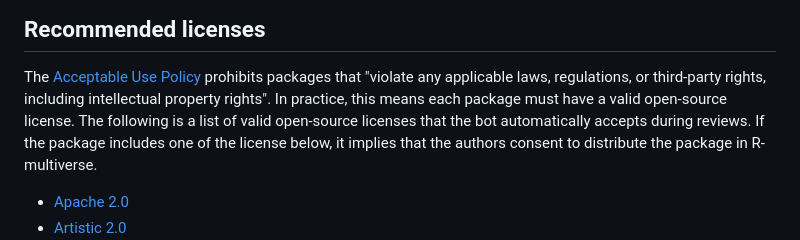
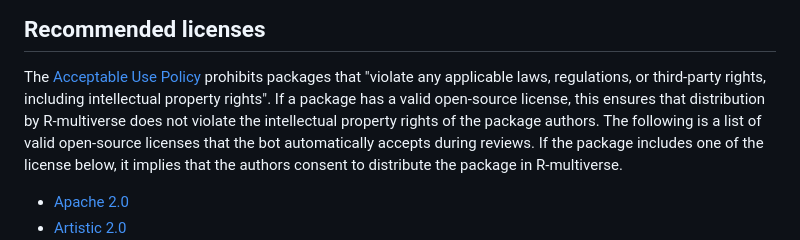
Before and after one commit to wlandau/r-multiverse.github.io, a Markdown page: review.md, the part around the change. GitHub-like rendering.

Commit message:
Update review.md
Co-authored-by: Charlie Gao <53399081+shikokuchuo@users.noreply.github.com>

```diff
--- a/review.md
+++ b/review.md
@@ -58,7 +58,7 @@ No R-multiverse staff member (administrator, moderator, or otherwise) may modify
 ## Recommended licenses
 
 The [Acceptable Use Policy](aup.md) prohibits packages that "violate any applicable laws, regulations, or third-party rights, including intellectual property rights".
-In practice, this means each package must have a valid open-source license.
+If a package has a valid open-source license, this ensures that distribution by R-multiverse does not violate the intellectual property rights of the package authors.
 The following is a list of valid open-source licenses that the bot automatically accepts during reviews.
 If the package includes one of the license below, it implies that the authors consent to distribute the package in R-multiverse.
 
```
